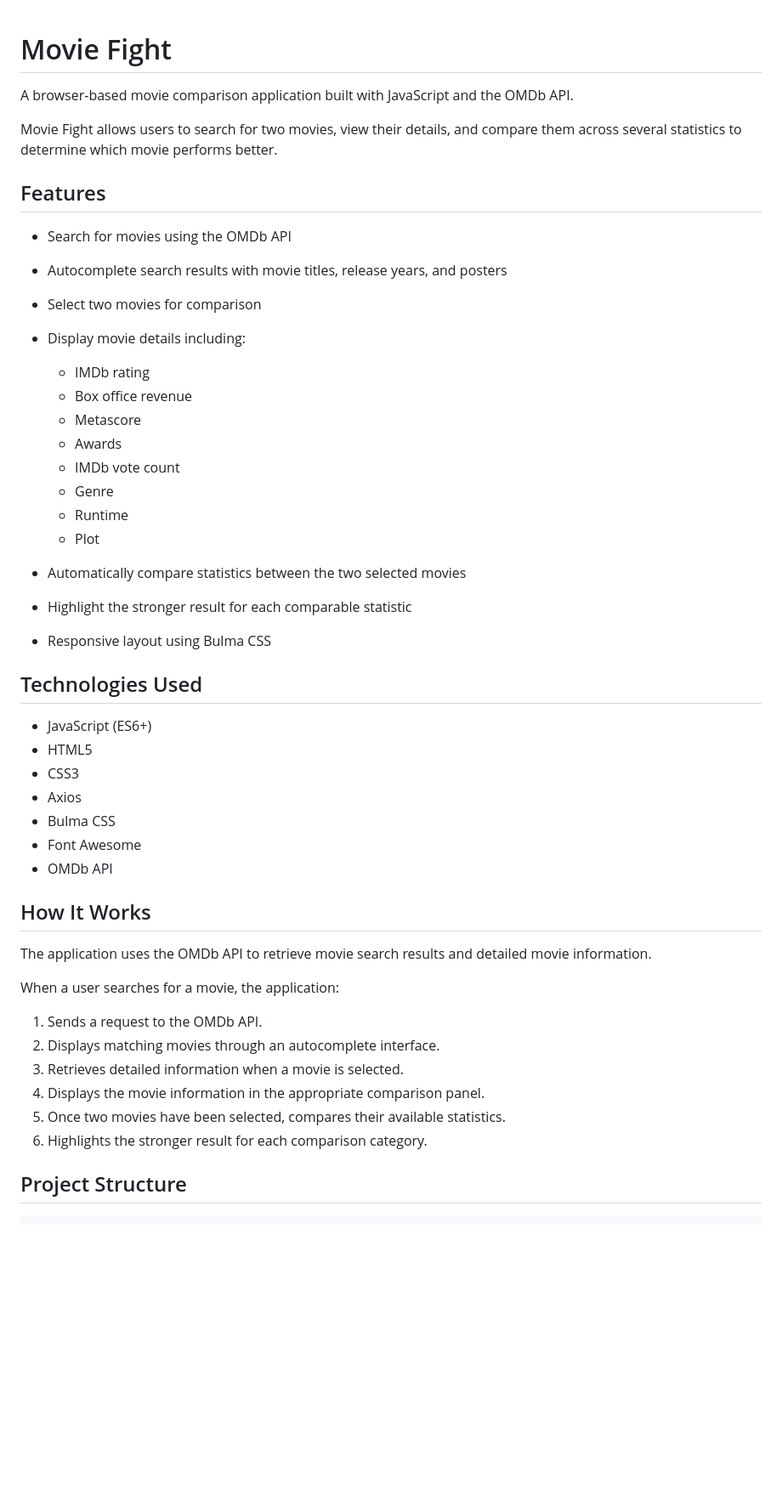
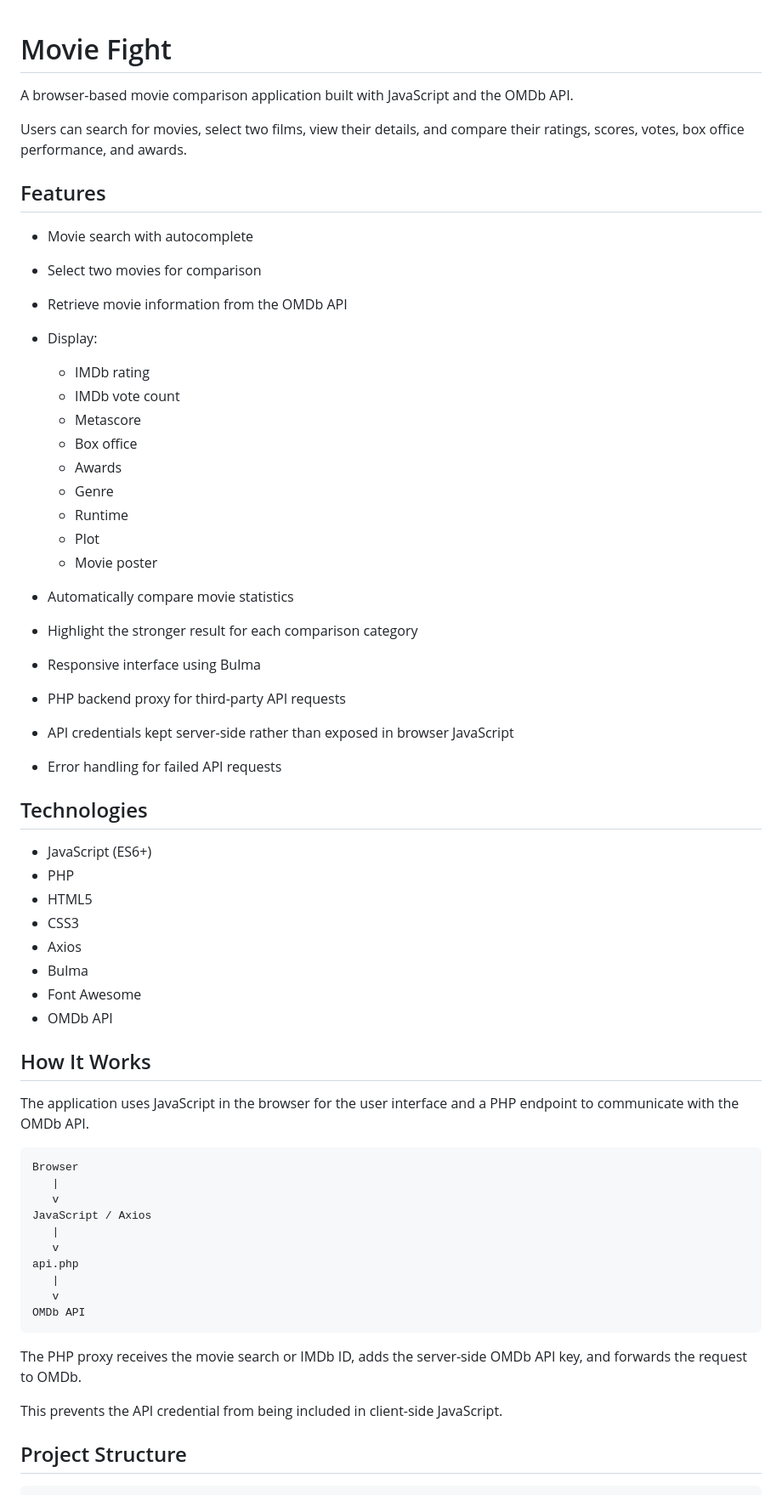
Before and after one commit to nzwebgeek/movie-site-api, a Markdown page: README.md, the part around one of its changes. Shown at 85% size. Rendered like a GitHub page; blank space fills up the shorter version.

````diff
--- a/README.md
+++ b/README.md
@@ -1,50 +1,64 @@
+
 # Movie Fight
 
 A browser-based movie comparison application built with JavaScript and the OMDb API.
 
-Movie Fight allows users to search for two movies, view their details, and compare them across several statistics to determine which movie performs better.
+Users can search for movies, select two films, view their details, and compare their ratings, scores, votes, box office performance, and awards.
 
 ## Features
 
-* Search for movies using the OMDb API
-* Autocomplete search results with movie titles, release years, and posters
+* Movie search with autocomplete
 * Select two movies for comparison
-* Display movie details including:
+* Retrieve movie information from the OMDb API
+* Display:
 
   * IMDb rating
-  * Box office revenue
+  * IMDb vote count
   * Metascore
+  * Box office
   * Awards
-  * IMDb vote count
   * Genre
   * Runtime
   * Plot
-* Automatically compare statistics between the two selected movies
-* Highlight the stronger result for each comparable statistic
-* Responsive layout using Bulma CSS
+  * Movie poster
+* Automatically compare movie statistics
+* Highlight the stronger result for each comparison category
+* Responsive interface using Bulma
+* PHP backend proxy for third-party API requests
+* API credentials kept server-side rather than exposed in browser JavaScript
+* Error handling for failed API requests
 
-## Technologies Used
+## Technologies
 
 * JavaScript (ES6+)
+* PHP
 * HTML5
 * CSS3
 * Axios
-* Bulma CSS
+* Bulma
 * Font Awesome
 * OMDb API
 
 ## How It Works
 
-The application uses the OMDb API to retrieve movie search results and detailed movie information.
+The application uses JavaScript in the browser for the user interface and a PHP endpoint to communicate with the OMDb API.
 
-When a user searches for a movie, the application:
+```text
+Browser
+   |
+   v
+JavaScript / Axios
+   |
+   v
+api.php
+   |
+   v
+OMDb API
+```
 
-1. Sends a request to the OMDb API.
-2. Displays matching movies through an autocomplete interface.
-3. Retrieves detailed information when a movie is selected.
-4. Displays the movie information in the appropriate comparison panel.
-5. Once two movies have been selected, compares their available statistics.
-6. Highlights the stronger result for each comparison category.
+The PHP proxy receives the movie search or IMDb ID, adds the server-side OMDb API key, and forwards the request to OMDb.
+
+This prevents the API credential from being included in client-side JavaScript.
 
 ## Project Structure
 
````
Also changed, not shown: other parts of README.md (+83 -29 lines).
